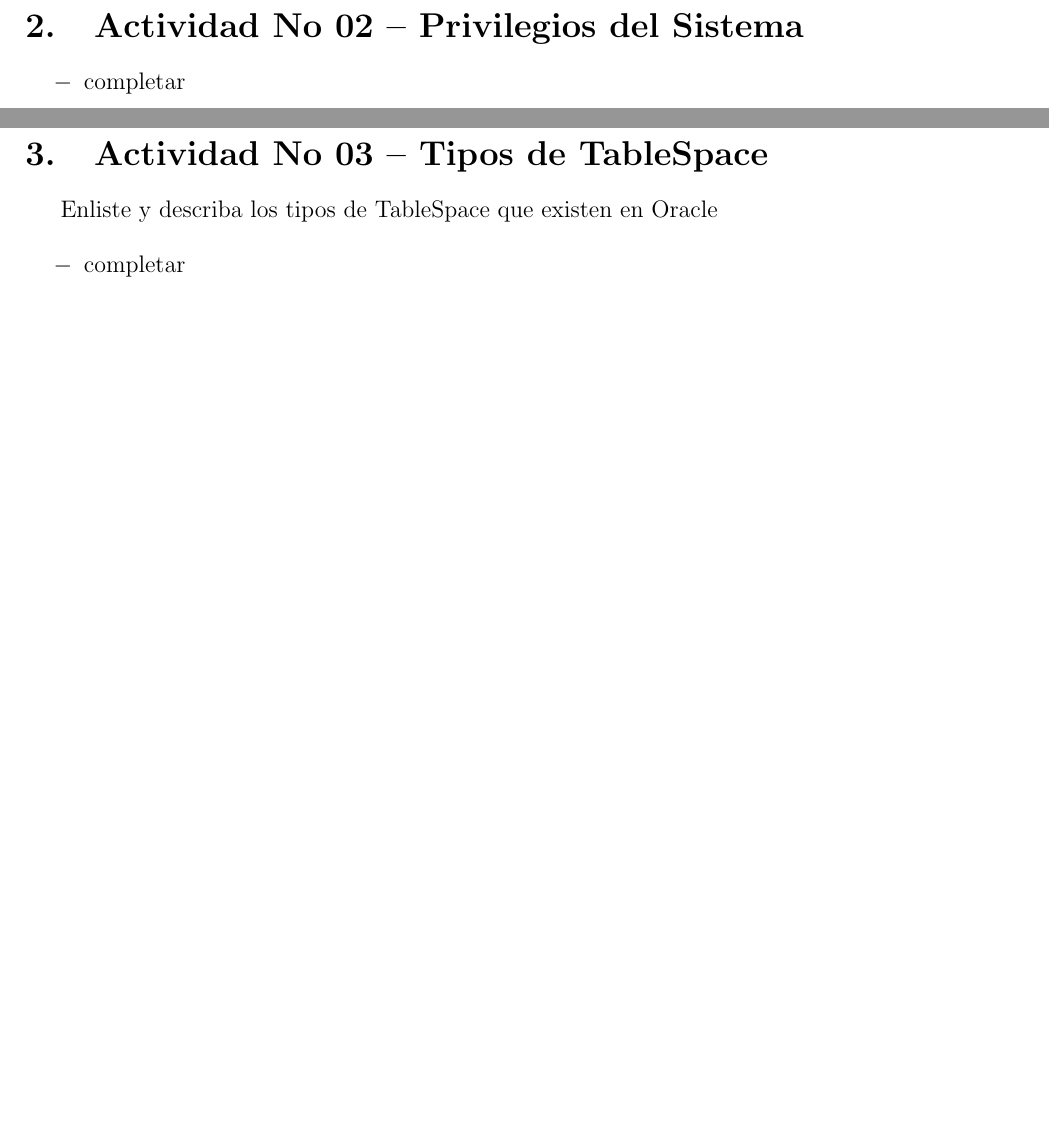
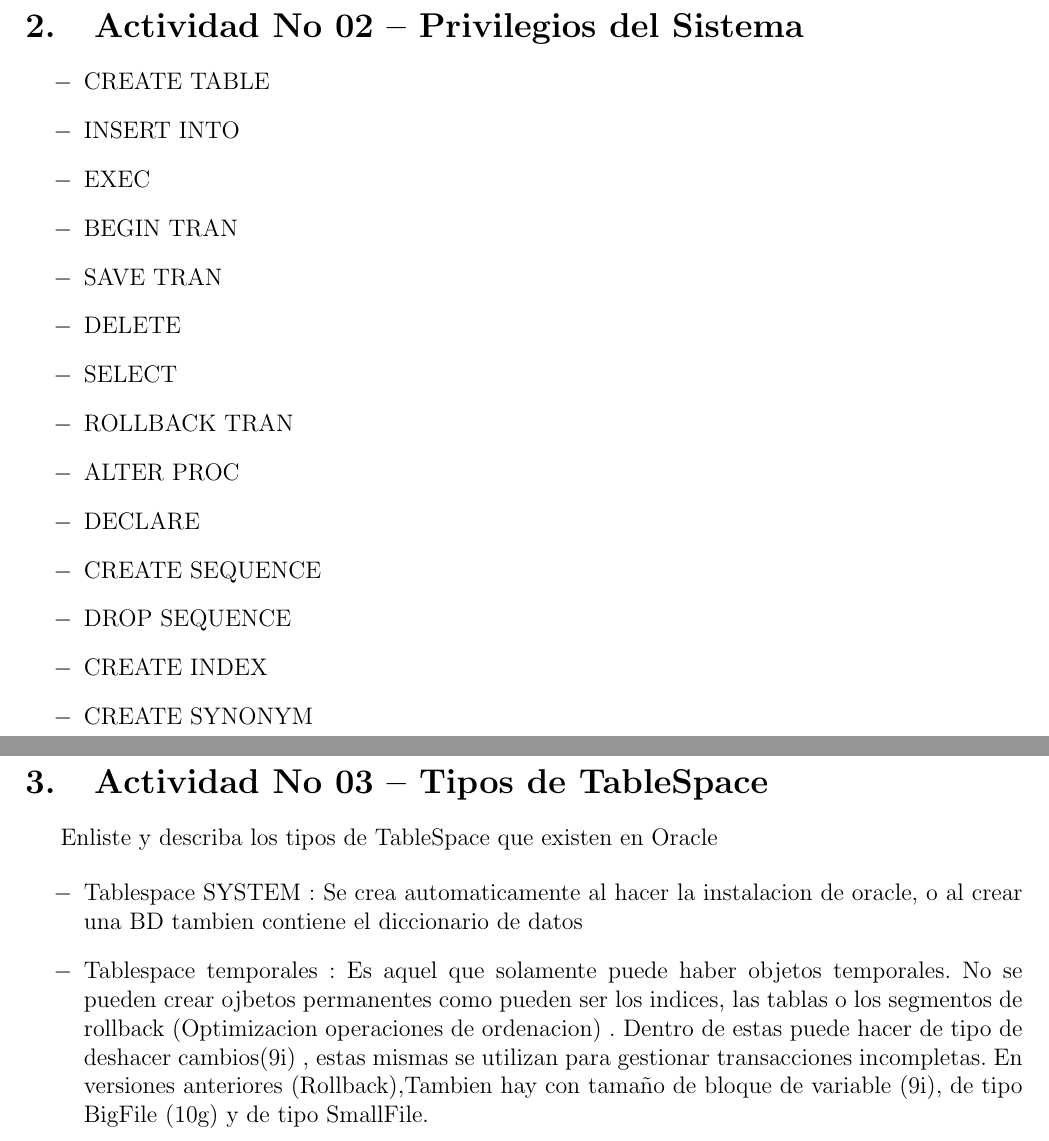
Before and after one commit to FlaviUpt/Laboratorio-N-6_UNIDAD-II, a LaTeX document (InformeLaboratorio01.tex, which reads Secciones/Actividad02.tex, Secciones/Actividad03.tex): two parts of pages 6 and 7 of 7, joined at a grey line, cut so that both start at the same text, the shorter picture padded with empty space. Compiled offline with pdfLaTeX.

Commit message:
Desarrollo de Privilegios del Sistema y Tipos de Tablespace

```diff
--- a/Secciones/Actividad02.tex
+++ b/Secciones/Actividad02.tex
@@ -1,5 +1,18 @@
 \section{Actividad No 02 – Privilegios del Sistema}
 
 \begin{itemize}
-\item completar
+\item CREATE TABLE
+\item INSERT INTO
+\item EXEC
+\item BEGIN TRAN
+\item SAVE TRAN
+\item DELETE
+\item SELECT
+\item ROLLBACK TRAN
+\item ALTER PROC
+\item DECLARE
+\item CREATE SEQUENCE
+\item DROP SEQUENCE
+\item CREATE INDEX
+\item CREATE SYNONYM
 \end{itemize}
--- a/Secciones/Actividad03.tex
+++ b/Secciones/Actividad03.tex
@@ -2,5 +2,7 @@
 Enliste y describa los tipos de TableSpace que existen en Oracle
 
 \begin{itemize}
-\item completar
+\item Tablespace SYSTEM : Se crea automaticamente al hacer la instalacion de oracle, o al crear una BD tambien contiene el diccionario de datos
+
+\item Tablespace temporales : Es aquel que solamente puede haber objetos temporales. No se pueden crear ojbetos permanentes como pueden ser los indices, las tablas o los segmentos de rollback (Optimizacion operaciones de ordenacion) . Dentro de estas puede hacer de tipo de deshacer cambios(9i) , estas mismas se utilizan para gestionar transacciones incompletas. En versiones anteriores (Rollback),Tambien hay con tamaño de bloque de variable (9i), de tipo BigFile (10g) y de tipo SmallFile.
 \end{itemize}
```
Also changed, not shown: InformeLaboratorio01.tex (+1 -1 lines).
